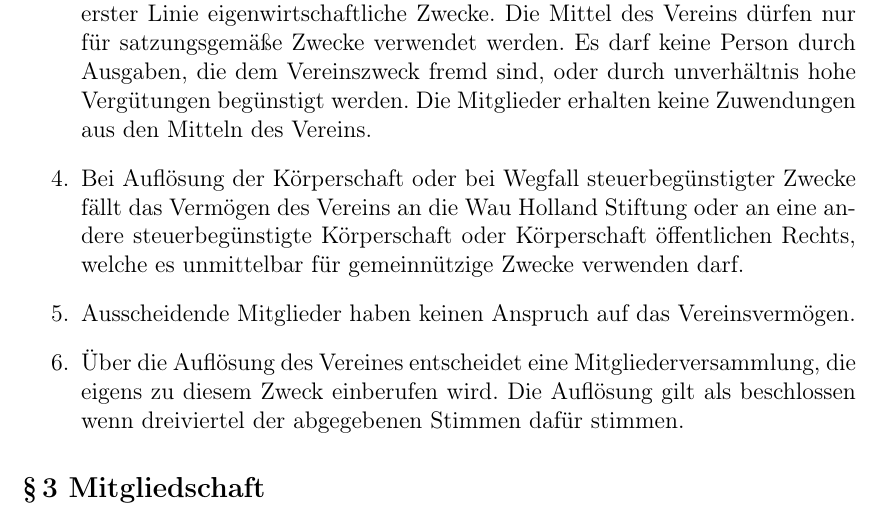
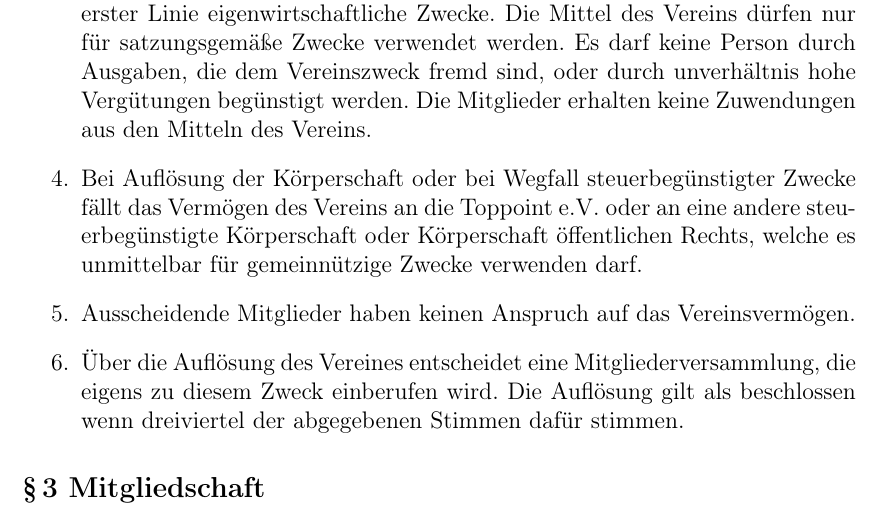
Before and after one commit to ffnord/satzung-offene-netze-nord, a LaTeX document (satzung.tex): part of page 2 of 6, cut so that both start at the same text. Compiled offline with pdfLaTeX.

Commit message:
Begünstigter Verein Toppoint e.V.

```diff
--- a/satzung.tex
+++ b/satzung.tex
@@ -63,7 +63,7 @@ Gründungssatzung vom {\Gdatum} \\
 \item Durchführung von Forschungs- und Entwicklungsarbeiten.
 \end{itemize}
 \item Der Verein ist frei und unabhängig. Er verfolgt ausschließlich und unmittelbar gemeinnützige Zwecke im Sinne des Abschnitts „Steuerbegünstigte Zwecke“ der Abgabenordnung. Er ist selbstlos tätig und verfolgt nicht in erster Linie eigenwirtschaftliche Zwecke. Die Mittel des Vereins dürfen nur für satzungsgemäße Zwecke verwendet werden. Es darf keine Person durch Ausgaben, die dem Vereinszweck fremd sind, oder durch unverhältnis hohe Vergütungen begünstigt werden. Die Mitglieder erhalten keine Zuwendungen aus den Mitteln des Vereins.
-\item Bei Auflösung der Körperschaft oder bei Wegfall steuerbegünstigter Zwecke fällt das Vermögen des Vereins an die Wau Holland Stiftung oder an eine andere steuerbegünstigte Körperschaft oder Körperschaft öffentlichen Rechts, welche es unmittelbar für gemeinnützige Zwecke verwenden darf.
+\item Bei Auflösung der Körperschaft oder bei Wegfall steuerbegünstigter Zwecke fällt das Vermögen des Vereins an die Toppoint e.V. oder an eine andere steuerbegünstigte Körperschaft oder Körperschaft öffentlichen Rechts, welche es unmittelbar für gemeinnützige Zwecke verwenden darf.
 \item Ausscheidende Mitglieder haben keinen Anspruch auf das Vereinsvermögen.
 \item Über die Auflösung des Vereines entscheidet eine Mitgliederversammlung, die eigens zu diesem Zweck einberufen wird. Die Auflösung gilt als beschlossen wenn dreiviertel der abgegebenen Stimmen dafür stimmen.
 \end{enumerate}
```
Also changed, not shown: satzung.pdf, 2 other files.
